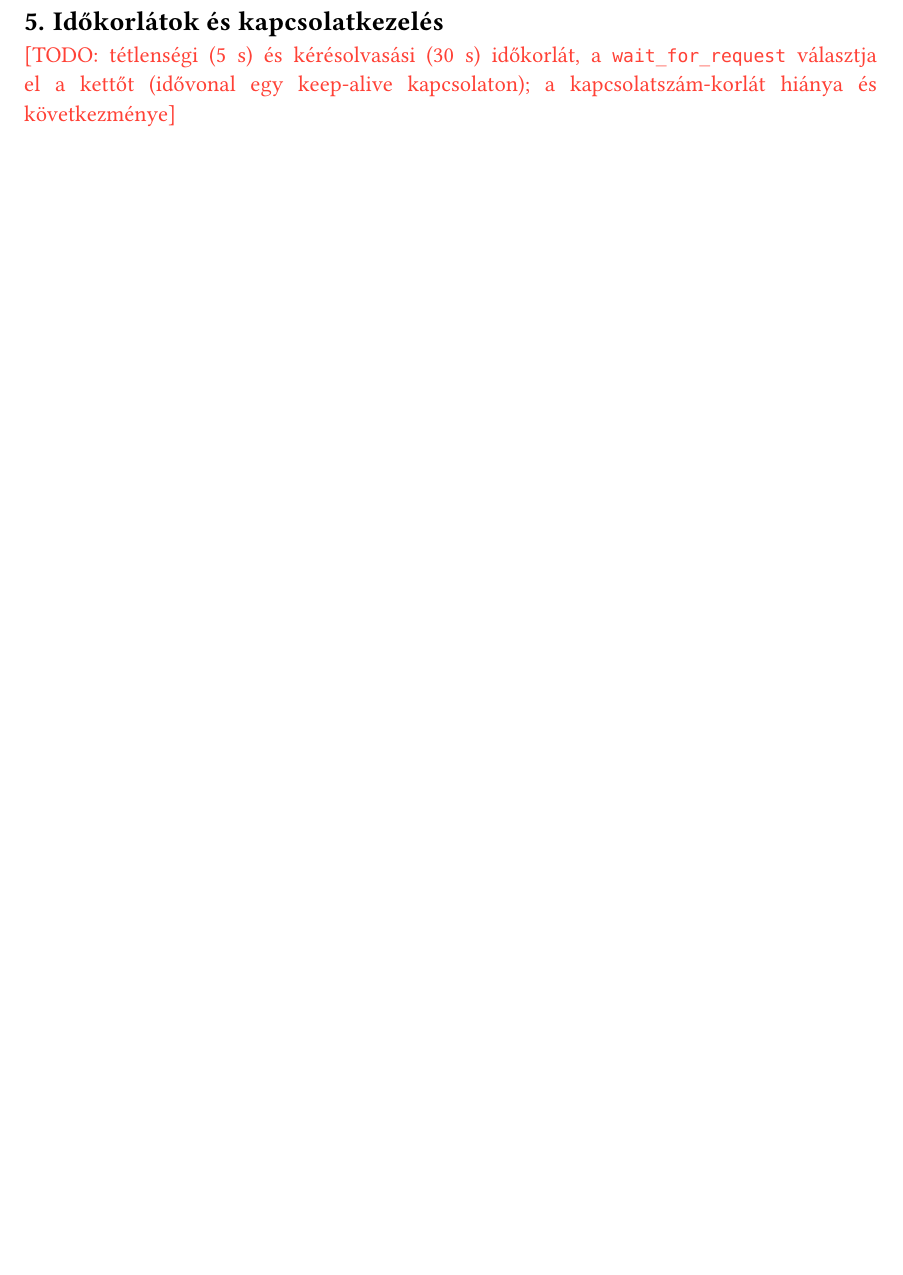
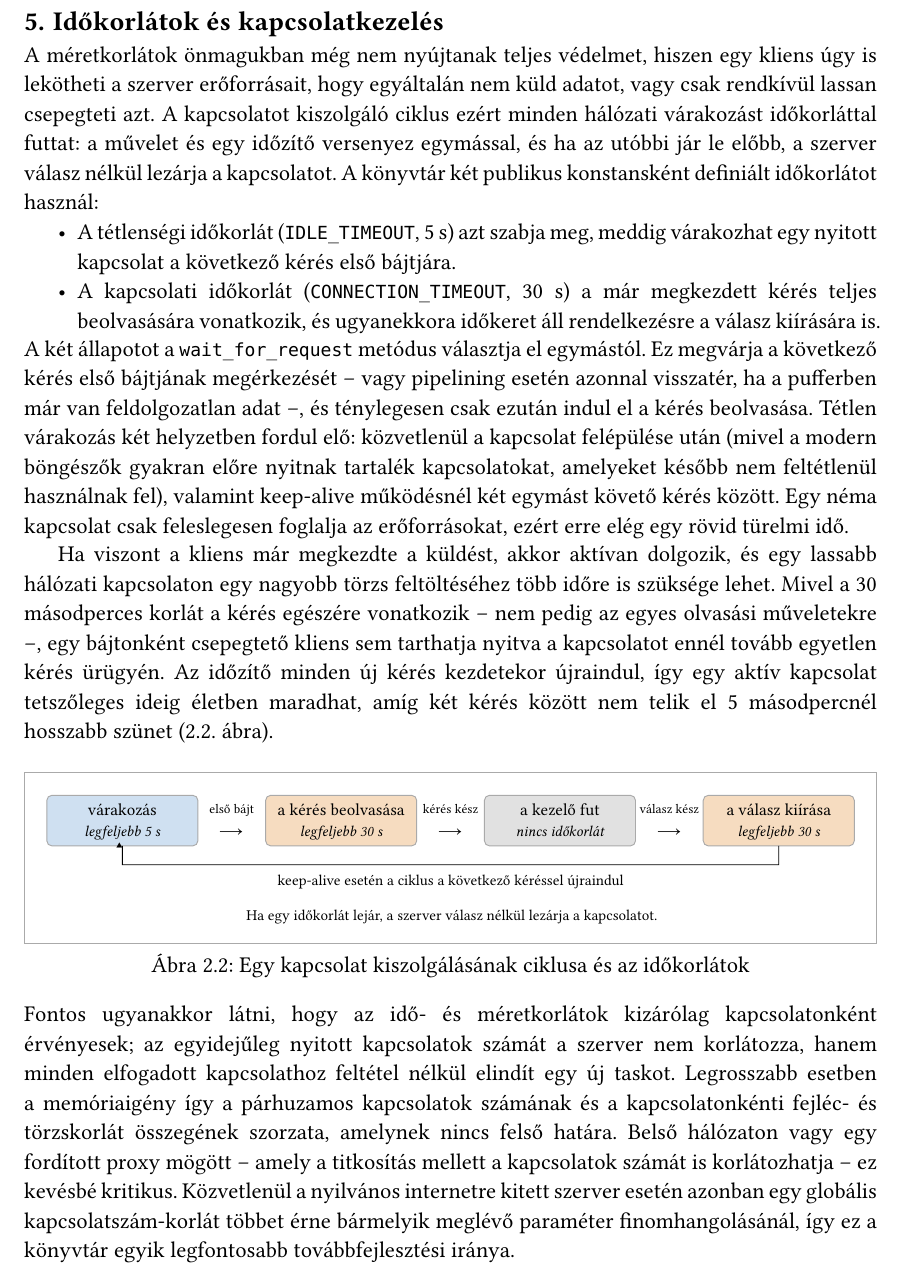
Before and after one commit to Zodey-hub/szakdolgozat, a Typst document (szakdolgozat.typ): part of page 14 of 20 before the commit and part of page 14 of 21 after it, cut so that both start at the same text, the shorter picture padded with empty space. Compiled offline with Typst 0.15; a missing font is replaced by an installed copy or a similar font.

Commit message:
1.6 Időkorlátok és kapcsolatkezelés

```diff
--- a/szakdolgozat.typ
+++ b/szakdolgozat.typ
@@ -449,4 +449,19 @@ A `Content-Length` értékét mindig a válasz törzsének tényleges hosszábó
 
 == Időkorlátok és kapcsolatkezelés
 
-#todo[tétlenségi (5 s) és kérésolvasási (30 s) időkorlát, a `wait_for_request` választja el a kettőt (idővonal egy keep-alive kapcsolaton); a kapcsolatszám-korlát hiánya és következménye]
+A méretkorlátok önmagukban még nem nyújtanak teljes védelmet, hiszen egy kliens úgy is lekötheti a szerver erőforrásait, hogy egyáltalán nem küld adatot, vagy csak rendkívül lassan csepegteti azt.
+A kapcsolatot kiszolgáló ciklus ezért minden hálózati várakozást időkorláttal futtat: a művelet és egy időzítő versenyez egymással, és ha az utóbbi jár le előbb, a szerver válasz nélkül lezárja a kapcsolatot.
+A könyvtár két publikus konstansként definiált időkorlátot használ:
+- A tétlenségi időkorlát (`IDLE_TIMEOUT`, 5 s) azt szabja meg, meddig várakozhat egy nyitott kapcsolat a következő kérés első bájtjára.
+- A kapcsolati időkorlát (`CONNECTION_TIMEOUT`, 30 s) a már megkezdett kérés teljes beolvasására vonatkozik, és ugyanekkora időkeret áll rendelkezésre a válasz kiírására is.
+
+A két állapotot a `wait_for_request` metódus választja el egymástól.
+Ez megvárja a következő kérés első bájtjának megérkezését – vagy pipelining esetén azonnal visszatér, ha a pufferben már van feldolgozatlan adat –, és ténylegesen csak ezután indul el a kérés beolvasása.
+Tétlen várakozás két helyzetben fordul elő: közvetlenül a kapcsolat felépülése után (mivel a modern böngészők gyakran előre nyitnak tartalék kapcsolatokat, amelyeket később nem feltétlenül használnak fel), valamint keep-alive működésnél két egymást követő kérés között.
+Egy néma kapcsolat csak feleslegesen foglalja az erőforrásokat, ezért erre elég egy rövid türelmi idő.
+
+Ha viszont a kliens már megkezdte a küldést, akkor aktívan dolgozik, és egy lassabb hálózati kapcsolaton egy nagyobb törzs feltöltéséhez több időre is szüksége lehet.
+Mivel a 30 másodperces korlát a kérés egészére vonatkozik – nem pedig az egyes olvasási műveletekre –, egy bájtonként csepegtető kliens sem tarthatja nyitva a kapcsolatot ennél tovább egyetlen kérés ürügyén.
+Az időzítő minden új kérés kezdetekor újraindul, így egy aktív kapcsolat tetszőleges ideig életben maradhat, amíg két kérés között nem telik el 5 másodpercnél hosszabb szünet (@fig:idovonal. ábra).
+
+#figure(
@@ -452,0 +485,7 @@ A `Content-Length` értékét mindig a válasz törzsének tényleges hosszábó
+        state(idle)[várakozás][legfeljebb 5 s],
+        step[első bájt],
+        state(busy)[a kérés beolvasása][legfeljebb 30 s],
+        step[kérés kész],
+        state(luma(225))[a kezelő fut][nincs időkorlát],
+        step[válasz kész],
+        state(busy)[a válasz kiírása][legfeljebb 30 s],
@@ -453,3 +496,17 @@ A `Content-Length` értékét mindig a válasz törzsének tényleges hosszábó
+          #text(size: 8pt)[keep-alive esetén a ciklus a következő kéréssel újraindul]
+        ]),
+      )
+    })
+    text(size: 8pt)[Ha egy időkorlát lejár, a szerver válasz nélkül lezárja a kapcsolatot.]
+  }),
+  kind: image,
+  caption: [Egy kapcsolat kiszolgálásának ciklusa és az időkorlátok],
+) <fig:idovonal>
+
+Fontos ugyanakkor látni, hogy az idő- és méretkorlátok kizárólag kapcsolatonként érvényesek; az egyidejűleg nyitott kapcsolatok számát a szerver nem korlátozza, hanem minden elfogadott kapcsolathoz feltétel nélkül elindít egy új taskot.
+Legrosszabb esetben a memóriaigény így a párhuzamos kapcsolatok számának és a kapcsolatonkénti fejléc- és törzskorlát összegének szorzata, amelynek nincs felső határa.
+Belső hálózaton vagy egy fordított proxy mögött – amely a titkosítás mellett a kapcsolatok számát is korlátozhatja – ez kevésbé kritikus.
+Közvetlenül a nyilvános internetre kitett szerver esetén azonban egy globális kapcsolatszám-korlát többet érne bármelyik meglévő paraméter finomhangolásánál, így ez a könyvtár egyik legfontosabb továbbfejlesztési iránya.
 
 == A válasz kiírása
 
```
Also changed, not shown: szakdolgozat.typ (21 more changed lines).
